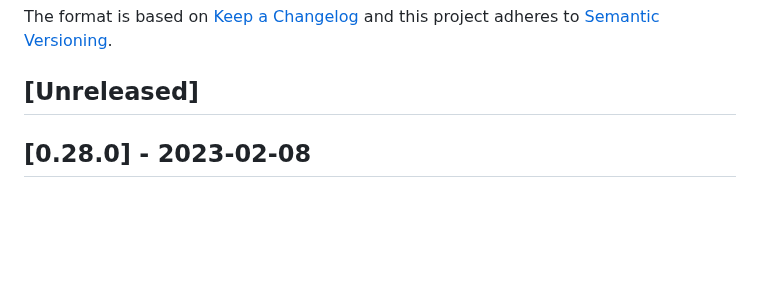
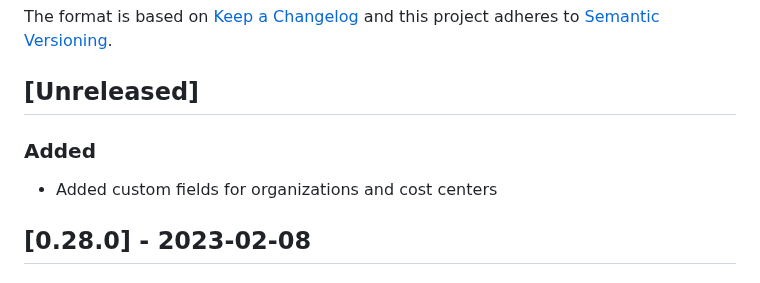
Before and after one commit to vtex-apps/b2b-organizations-graphql, a Markdown page: CHANGELOG.md, the part around the change. Rendered like a GitHub page; blank space fills up the shorter version.

Commit message:
Update changelog

```diff
--- a/CHANGELOG.md
+++ b/CHANGELOG.md
@@ -6,6 +6,10 @@ The format is based on [Keep a Changelog](http://keepachangelog.com/en/1.0.0/)
 and this project adheres to [Semantic Versioning](http://semver.org/spec/v2.0.0.html).
 
 ## [Unreleased]
+
+### Added
+
+- Added custom fields for organizations and cost centers
 
 ## [0.28.0] - 2023-02-08
 
```
